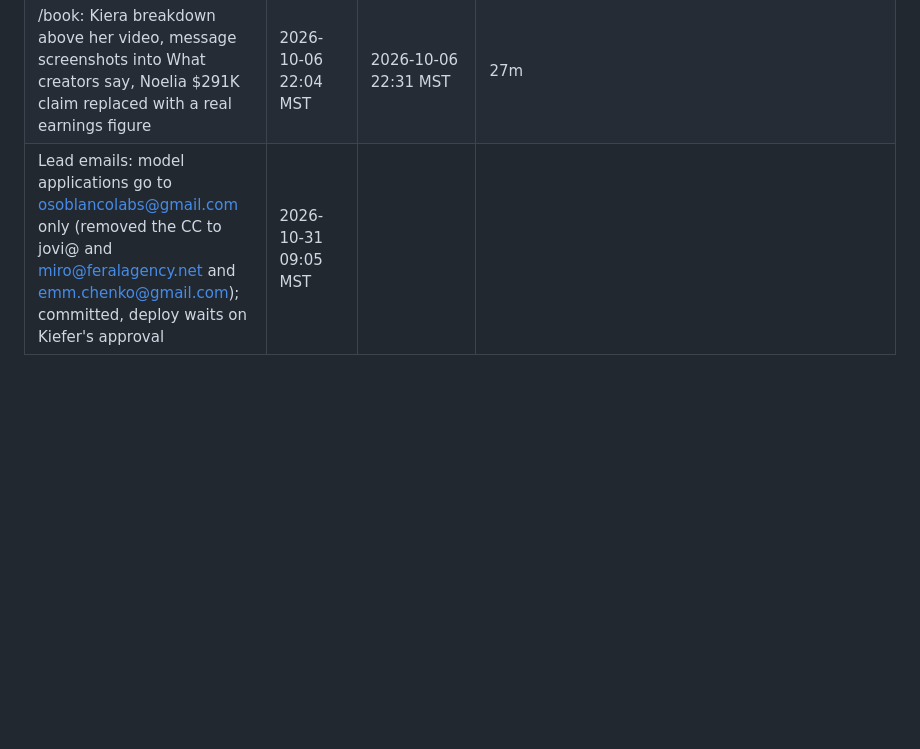
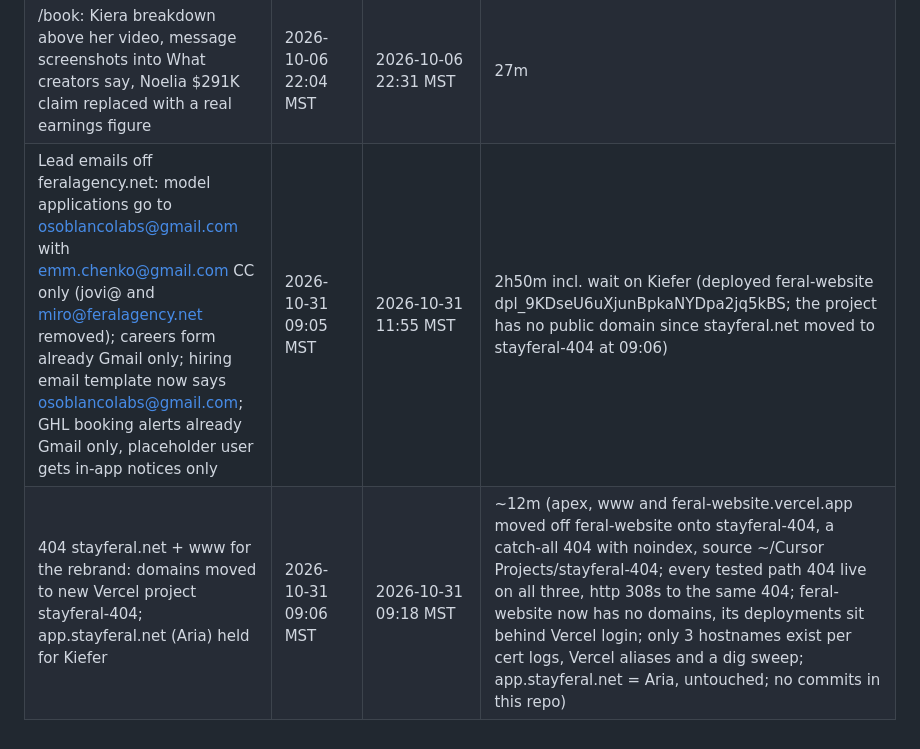
Before and after one commit to osoblancolabs/feral-website, a Markdown page: TIMELOG.md, the part around the change. Rendered like a GitHub page; blank space fills up the shorter version.

Commit message:
Log the lead email routing change

```diff
--- a/TIMELOG.md
+++ b/TIMELOG.md
@@ -30,4 +30,5 @@
 | /book: new VSL (Emma, self-hosted on Vercel Blob) + old Kiera VSL moved above her case study, smaller, titled | 2026-10-06 20:26 MST | 2026-10-06 20:55 MST | 29m (~/Downloads/FERAL VSL.mp4, HEVC 1440p60, 21:40, 5.7 GB, encoded to HLS 1080p/720p/480p at 30 fps, H.264 High@4.1, 6 s fMP4 segments, 420 MB in 658 files; master lists 720p first because Safari starts on the first entry. Files live on the new public Blob store feral-website-media under feral-vsl/v1/, never in git; a new cut goes to v2 and the two URLs in book.html change. Encode + upload scripts in scripts/vsl/ (local only), token in SECRETS.md + .env.local, both now in .gitignore AND .vercelignore, verified 404 live. Player: native HLS where canPlayType says so (Safari, iOS, Chrome 149+), else the vendored hls.js 1.7.3 light; muted autoplay with a Turn on sound button that restarts from 0:00 with sound; NotAllowedError hands over to native controls with sound on; hls.js gives up after 3 fatal errors. Kiera's YouTube P-RQi1fSxTY moved above her dossier at 640 px under Kiefer's title, no autoplay, lazy; the YouTube IFrame API pauses the VSL when Kiera's video plays, and the VSL with sound pauses Kiera's. Verified live on /book and /o/book: Chromium native + forced hls.js, Firefox hls.js, WebKit (Playwright WebKit refuses ALL autoplay, even a bare muted mp4, so its fallback path was what got tested; a press plays with sound), hand-off both ways. Deployed vercel --prod, dpl feral-website-rkbg7i263) |
 | /book: VSL watch tracking to the Meta pixel (VSL25/50/75/100, paid funnel only) | 2026-10-06 21:07 MST | 2026-10-06 21:13 MST | 6m (Kiefer picked pixel tracking over no stats. book.js fires trackCustom VSL25/VSL50/VSL75/VSL100 once each per page view with { video: "feral-vsl/v1" } taken from the stream URL; a milestone counts unique seconds reached through playback, a seek resets the step so scrubbing adds nothing, muted viewing counts (captions burned in), VSL100 at 99%. Guarded on window.fbq per pixel.js's rule. Verified live with a recording fbq stub and Facebook blocked: a full watch at 16x fired the four events once each in order, both pixels initialised; a jump to 95% fired nothing; /o/book played past 400 s with no fbq and zero Facebook requests. Deployed vercel --prod, dpl feral-website-8sii48zmx) |
 | /book: Kiera breakdown above her video, message screenshots into What creators say, Noelia $291K claim replaced with a real earnings figure | 2026-10-06 22:04 MST | 2026-10-06 22:31 MST | 27m |
-| Lead emails: model applications go to osoblancolabs@gmail.com only (removed the CC to jovi@ and miro@feralagency.net and emm.chenko@gmail.com); committed, deploy waits on Kiefer's approval | 2026-10-31 09:05 MST | | |
+| Lead emails off feralagency.net: model applications go to osoblancolabs@gmail.com with emm.chenko@gmail.com CC only (jovi@ and miro@feralagency.net removed); careers form already Gmail only; hiring email template now says osoblancolabs@gmail.com; GHL booking alerts already Gmail only, placeholder user gets in-app notices only | 2026-10-31 09:05 MST | 2026-10-31 11:55 MST | 2h50m incl. wait on Kiefer (deployed feral-website dpl_9KDseU6uXjunBpkaNYDpa2jq5kBS; the project has no public domain since stayferal.net moved to stayferal-404 at 09:06) |
+| 404 stayferal.net + www for the rebrand: domains moved to new Vercel project stayferal-404; app.stayferal.net (Aria) held for Kiefer | 2026-10-31 09:06 MST | 2026-10-31 09:18 MST | ~12m (apex, www and feral-website.vercel.app moved off feral-website onto stayferal-404, a catch-all 404 with noindex, source ~/Cursor Projects/stayferal-404; every tested path 404 live on all three, http 308s to the same 404; feral-website now has no domains, its deployments sit behind Vercel login; only 3 hostnames exist per cert logs, Vercel aliases and a dig sweep; app.stayferal.net = Aria, untouched; no commits in this repo) |
```
